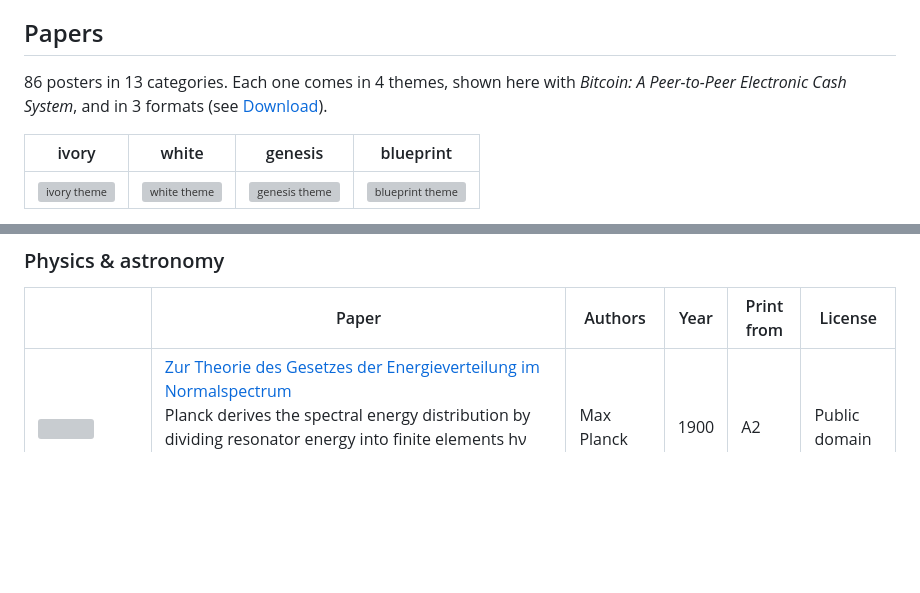
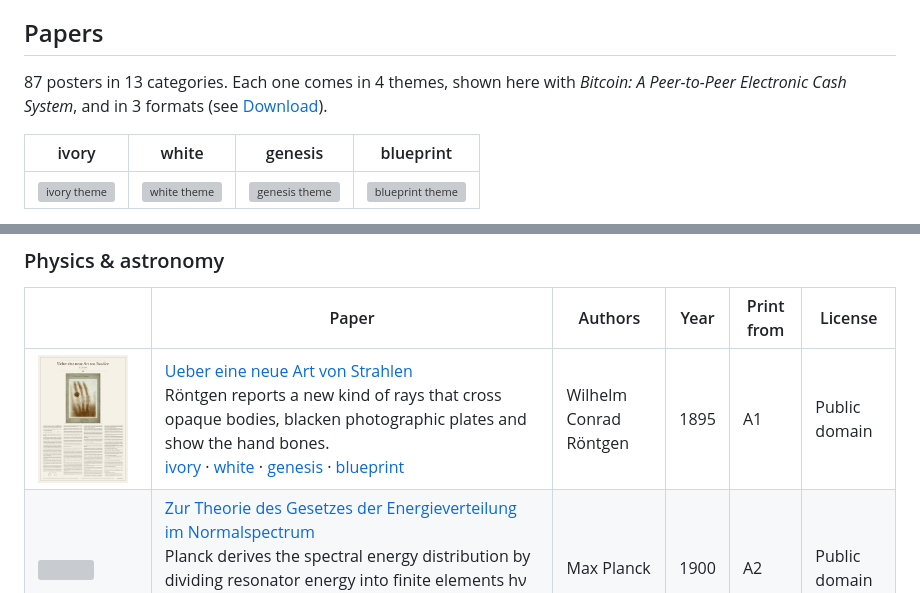
Before and after one commit to vodhash/one-page-papers, a Markdown page: README.md, 2 parts joined by grey strips. Drawn GitHub-style; pictures changed too: docs/physics/roentgen-x-rays.png (added); blank space fills up the shorter version; grey boxes are pictures that could not be loaded.

```diff
--- a/README.md
+++ b/README.md
@@ -10,7 +10,7 @@ Each paper is laid out in full on one page: every section, equation, code listin
 
 <!-- catalog:start -->
 
-86 posters in 13 categories. Each one comes in 4 themes, shown here with *Bitcoin: A Peer-to-Peer Electronic Cash System*, and in 3 formats (see [Download](#download)).
+87 posters in 13 categories. Each one comes in 4 themes, shown here with *Bitcoin: A Peer-to-Peer Electronic Cash System*, and in 3 formats (see [Download](#download)).
 
 | ivory | white | genesis | blueprint |
 |:-:|:-:|:-:|:-:|
@@ -85,6 +85,7 @@ A click on a poster opens its PDF in the A format and in its first theme, and th
 
 | &nbsp;&nbsp;&nbsp;&nbsp;&nbsp;&nbsp;&nbsp;&nbsp;&nbsp;&nbsp;&nbsp;&nbsp;&nbsp;&nbsp;&nbsp;&nbsp;&nbsp;&nbsp;&nbsp;&nbsp;&nbsp;&nbsp;&nbsp;&nbsp; | Paper | Authors | Year | Print from | License |
 |---|---|---|---|---|---|
+| <a href="dist/physics/roentgen-x-rays-A-ivory.pdf"><img src="docs/physics/roentgen-x-rays.png" width="90" alt=""></a> | [Ueber eine neue Art von Strahlen](dist/physics/roentgen-x-rays-A-ivory.pdf)<br>Röntgen reports a new kind of rays that cross opaque bodies, blacken photographic plates and show the hand bones.<br>[ivory](dist/physics/roentgen-x-rays-A-ivory.pdf)&nbsp;·&nbsp;[white](dist/physics/roentgen-x-rays-A-white.pdf)&nbsp;·&nbsp;[genesis](dist/physics/roentgen-x-rays-A-genesis.pdf)&nbsp;·&nbsp;[blueprint](dist/physics/roentgen-x-rays-A-blueprint.pdf) | Wilhelm Conrad Röntgen | 1895 | A1 | Public domain |
 | <a href="dist/physics/planck-1900-A-ivory.pdf"><img src="docs/physics/planck-1900.png" width="90" alt=""></a> | [Zur Theorie des Gesetzes der Energieverteilung im Normalspectrum](dist/physics/planck-1900-A-ivory.pdf)<br>Planck derives the spectral energy distribution by dividing resonator energy into finite elements hν and counting complexions.<br>[ivory](dist/physics/planck-1900-A-ivory.pdf)&nbsp;·&nbsp;[white](dist/physics/planck-1900-A-white.pdf)&nbsp;·&nbsp;[genesis](dist/physics/planck-1900-A-genesis.pdf)&nbsp;·&nbsp;[blueprint](dist/physics/planck-1900-A-blueprint.pdf) | Max Planck | 1900 | A2 | Public domain |
 | <a href="dist/physics/einstein-mass-energy-A-ivory.pdf"><img src="docs/physics/einstein-mass-energy.png" width="90" alt=""></a> | [Ist die Trägheit eines Körpers von seinem Energieinhalt abhängig?](dist/physics/einstein-mass-energy-A-ivory.pdf)<br>Shows that a body emitting energy L as radiation loses mass L/V², so its mass measures its energy content.<br>[ivory](dist/physics/einstein-mass-energy-A-ivory.pdf)&nbsp;·&nbsp;[white](dist/physics/einstein-mass-energy-A-white.pdf)&nbsp;·&nbsp;[genesis](dist/physics/einstein-mass-energy-A-genesis.pdf)&nbsp;·&nbsp;[blueprint](dist/physics/einstein-mass-energy-A-blueprint.pdf) | Albert Einstein | 1905 | A3 | Public domain |
 | <a href="dist/physics/einstein-electrodynamics-A-ivory.pdf"><img src="docs/physics/einstein-electrodynamics.png" width="90" alt=""></a> | [Zur Elektrodynamik bewegter Körper](dist/physics/einstein-electrodynamics-A-ivory.pdf)<br>Derives special relativity from the relativity principle and the constant speed of light, and applies it to electrodynamics and optics.<br>[ivory](dist/physics/einstein-electrodynamics-A-ivory.pdf)&nbsp;·&nbsp;[white](dist/physics/einstein-electrodynamics-A-white.pdf)&nbsp;·&nbsp;[genesis](dist/physics/einstein-electrodynamics-A-genesis.pdf)&nbsp;·&nbsp;[blueprint](dist/physics/einstein-electrodynamics-A-blueprint.pdf) | Albert Einstein | 1905 | A0 | Public domain |
```
Also changed, not shown: 4 other files.
